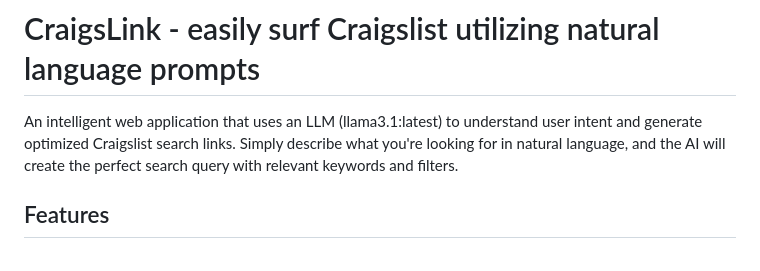
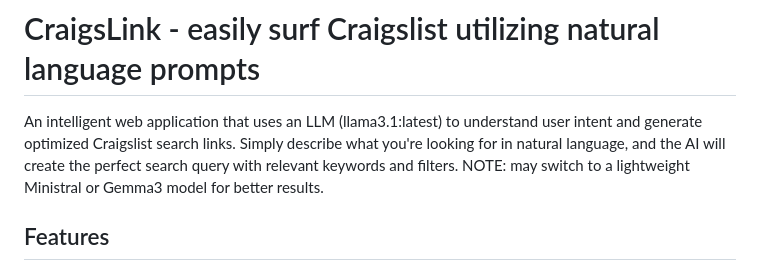
Before and after one commit to agastyak1/CraigsLink, a Markdown page: README.md, the part around the change. Drawn GitHub-style.

Commit message:
Update README with model switch note
Added note about potential model switch for better results.

```diff
--- a/README.md
+++ b/README.md
@@ -1,7 +1,7 @@
 # CraigsLink - easily surf Craigslist utilizing natural language prompts
 
 An intelligent web application that uses an LLM (llama3.1:latest) to understand user intent and generate optimized Craigslist search links. Simply describe what you're looking for in natural language, and the AI will create the perfect search query with relevant keywords and filters.
-
+NOTE: may switch to a lightweight Ministral or Gemma3 model for better results.
 ## Features
 
 - **Natural Language Processing**: Describe what you want in plain English
```
